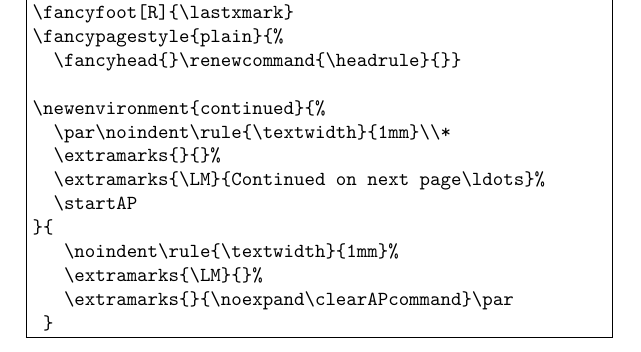
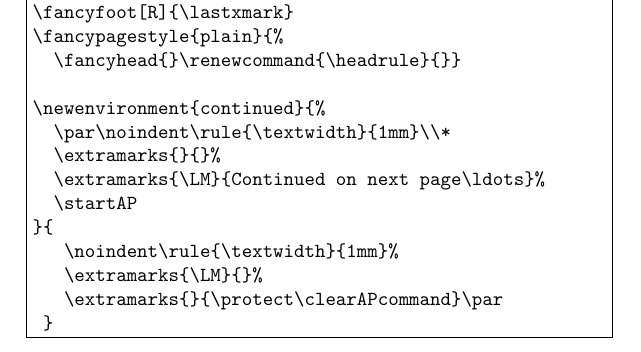
Before and after one commit to pietvo/fancyhdr-examples, a LaTeX problem sheet (example29b.tex): part of page 2 of 15, cut so that both start at the same text. Compiled offline with pdfLaTeX.

Commit message:
Use \protect instead of \noexpand in example 29b.

```diff
--- a/example29b.tex
+++ b/example29b.tex
@@ -35,7 +35,7 @@
 }{
    \noindent\rule{\textwidth}{1mm}%
    \extramarks{\LM}{}%
-   \extramarks{}{\noexpand\clearAPcommand}\par
+   \extramarks{}{\protect\clearAPcommand}\par
  }
 
 \begin{document}
@@ -94,7 +94,7 @@ For debugging purposes we add some extra text ``AFTERPAGE:'' to the \verb|\after
 }{
    \noindent\rule{\textwidth}{1mm}%
    \extramarks{\LM}{}%
-   \extramarks{}{\noexpand\clearAPcommand}\par
+   \extramarks{}{\protect\clearAPcommand}\par
  }
 \end{verbatim}
 
```
